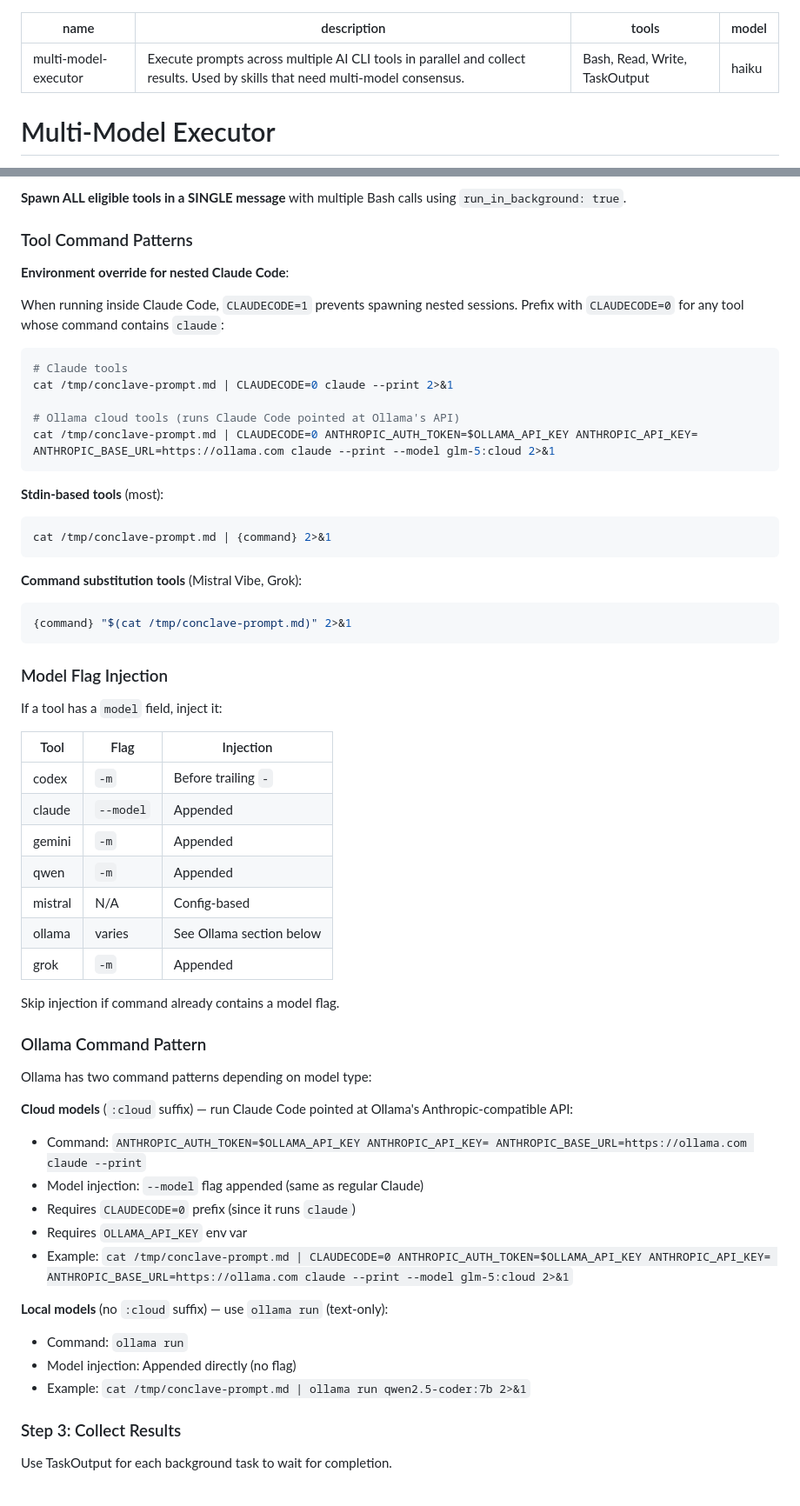
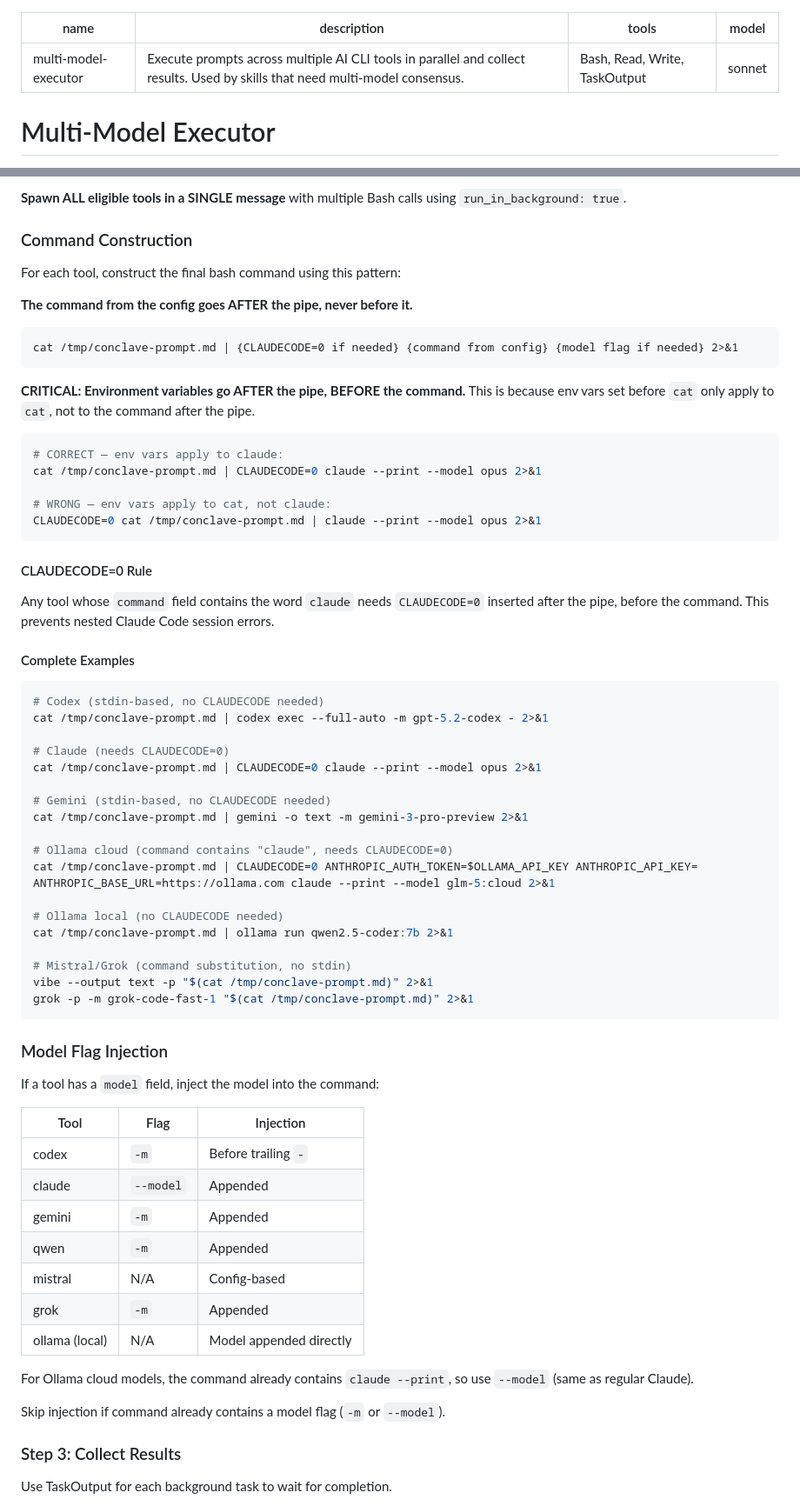
Before and after one commit to caiopizzol/conclave, a Markdown page: agents/multi-model-executor.md, 2 parts joined by grey strips. Shown at 87% size. Drawn GitHub-style.

Commit message:
fix: clarify env var placement in executor and upgrade to sonnet
The executor was placing CLAUDECODE=0 and ANTHROPIC env vars before
cat (left side of pipe) instead of before the command (right side).
Rewrote instructions with explicit CORRECT/WRONG examples and a
clear rule: env vars go AFTER the pipe. Upgraded model from haiku
to sonnet for more reliable instruction following.

````diff
--- a/agents/multi-model-executor.md
+++ b/agents/multi-model-executor.md
@@ -2,7 +2,7 @@
 name: multi-model-executor
 description: "Execute prompts across multiple AI CLI tools in parallel and collect results. Used by skills that need multi-model consensus."
 tools: Bash, Read, Write, TaskOutput
-model: haiku
+model: sonnet
 ---
 
 # Multi-Model Executor
@@ -39,33 +39,56 @@ For each tool in the config:
 
 **Spawn ALL eligible tools in a SINGLE message** with multiple Bash calls using `run_in_background: true`.
 
-### Tool Command Patterns
+### Command Construction
 
-**Environment override for nested Claude Code**:
+For each tool, construct the final bash command using this pattern:
 
-When running inside Claude Code, `CLAUDECODE=1` prevents spawning nested sessions. Prefix with `CLAUDECODE=0` for any tool whose command contains `claude`:
+**The command from the config goes AFTER the pipe, never before it.**
+
+```
+cat /tmp/conclave-prompt.md | {CLAUDECODE=0 if needed} {command from config} {model flag if needed} 2>&1
+```
+
+**CRITICAL: Environment variables go AFTER the pipe, BEFORE the command.** This is because env vars set before `cat` only apply to `cat`, not to the command after the pipe.
 
 ```bash
-# Claude tools
-cat /tmp/conclave-prompt.md | CLAUDECODE=0 claude --print 2>&1
+# CORRECT — env vars apply to claude:
+cat /tmp/conclave-prompt.md | CLAUDECODE=0 claude --print --model opus 2>&1
 
-# Ollama cloud tools (runs Claude Code pointed at Ollama's API)
-cat /tmp/conclave-prompt.md | CLAUDECODE=0 ANTHROPIC_AUTH_TOKEN=$OLLAMA_API_KEY ANTHROPIC_API_KEY= ANTHROPIC_BASE_URL=https://ollama.com claude --print --model glm-5:cloud 2>&1
+# WRONG — env vars apply to cat, not claude:
+CLAUDECODE=0 cat /tmp/conclave-prompt.md | claude --print --model opus 2>&1
 ```
 
-**Stdin-based tools** (most):
+#### CLAUDECODE=0 Rule
+
+Any tool whose `command` field contains the word `claude` needs `CLAUDECODE=0` inserted after the pipe, before the command. This prevents nested Claude Code session errors.
+
+#### Complete Examples
+
 ```bash
-cat /tmp/conclave-prompt.md | {command} 2>&1
-```
+# Codex (stdin-based, no CLAUDECODE needed)
+cat /tmp/conclave-prompt.md | codex exec --full-auto -m gpt-5.2-codex - 2>&1
 
-**Command substitution tools** (Mistral Vibe, Grok):
-```bash
-{command} "$(cat /tmp/conclave-prompt.md)" 2>&1
+# Claude (needs CLAUDECODE=0)
+cat /tmp/conclave-prompt.md | CLAUDECODE=0 claude --print --model opus 2>&1
+
+# Gemini (stdin-based, no CLAUDECODE needed)
+cat /tmp/conclave-prompt.md | gemini -o text -m gemini-3-pro-preview 2>&1
+
+# Ollama cloud (command contains "claude", needs CLAUDECODE=0)
+cat /tmp/conclave-prompt.md | CLAUDECODE=0 ANTHROPIC_AUTH_TOKEN=$OLLAMA_API_KEY ANTHROPIC_API_KEY= ANTHROPIC_BASE_URL=https://ollama.com claude --print --model glm-5:cloud 2>&1
+
+# Ollama local (no CLAUDECODE needed)
+cat /tmp/conclave-prompt.md | ollama run qwen2.5-coder:7b 2>&1
+
+# Mistral/Grok (command substitution, no stdin)
+vibe --output text -p "$(cat /tmp/conclave-prompt.md)" 2>&1
+grok -p -m grok-code-fast-1 "$(cat /tmp/conclave-prompt.md)" 2>&1
 ```
 
 ### Model Flag Injection
 
-If a tool has a `model` field, inject it:
+If a tool has a `model` field, inject the model into the command:
 
 | Tool     | Flag      | Injection                   |
 |----------|-----------|----------------------------|
@@ -74,26 +97,12 @@ If a tool has a `model` field, inject it:
 | gemini   | `-m`      | Appended                   |
 | qwen     | `-m`      | Appended                   |
 | mistral  | N/A       | Config-based               |
-| ollama   | varies    | See Ollama section below   |
 | grok     | `-m`      | Appended                   |
+| ollama (local) | N/A | Model appended directly    |
 
-Skip injection if command already contains a model flag.
+For Ollama cloud models, the command already contains `claude --print`, so use `--model` (same as regular Claude).
 
-### Ollama Command Pattern
-
-Ollama has two command patterns depending on model type:
-
-**Cloud models** (`:cloud` suffix) — run Claude Code pointed at Ollama's Anthropic-compatible API:
-- Command: `ANTHROPIC_AUTH_TOKEN=$OLLAMA_API_KEY ANTHROPIC_API_KEY= ANTHROPIC_BASE_URL=https://ollama.com claude --print`
-- Model injection: `--model` flag appended (same as regular Claude)
-- Requires `CLAUDECODE=0` prefix (since it runs `claude`)
-- Requires `OLLAMA_API_KEY` env var
-- Example: `cat /tmp/conclave-prompt.md | CLAUDECODE=0 ANTHROPIC_AUTH_TOKEN=$OLLAMA_API_KEY ANTHROPIC_API_KEY= ANTHROPIC_BASE_URL=https://ollama.com claude --print --model glm-5:cloud 2>&1`
-
-**Local models** (no `:cloud` suffix) — use `ollama run` (text-only):
-- Command: `ollama run`
-- Model injection: Appended directly (no flag)
-- Example: `cat /tmp/conclave-prompt.md | ollama run qwen2.5-coder:7b 2>&1`
+Skip injection if command already contains a model flag (`-m` or `--model`).
 
 ### Step 3: Collect Results
 
````
